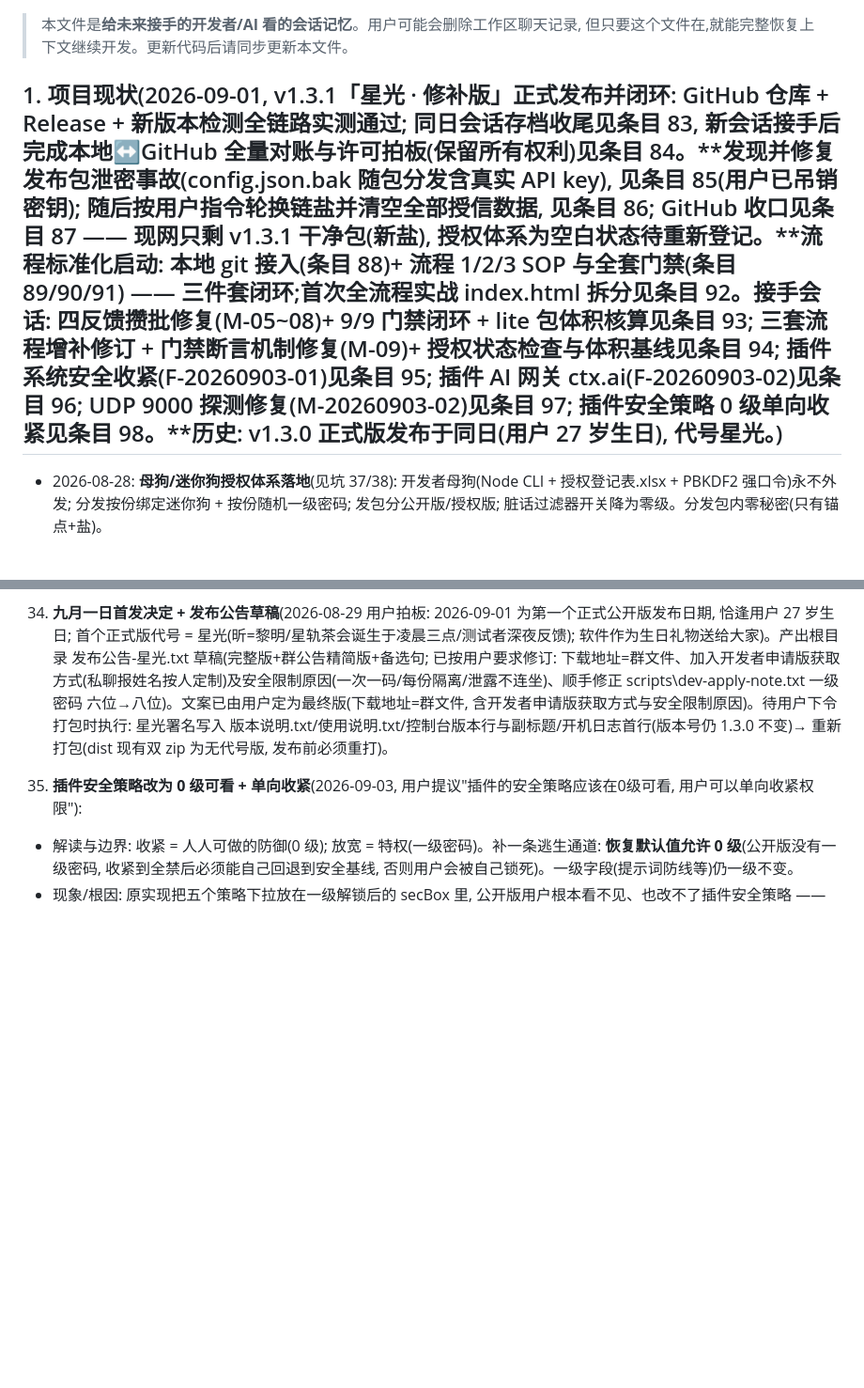
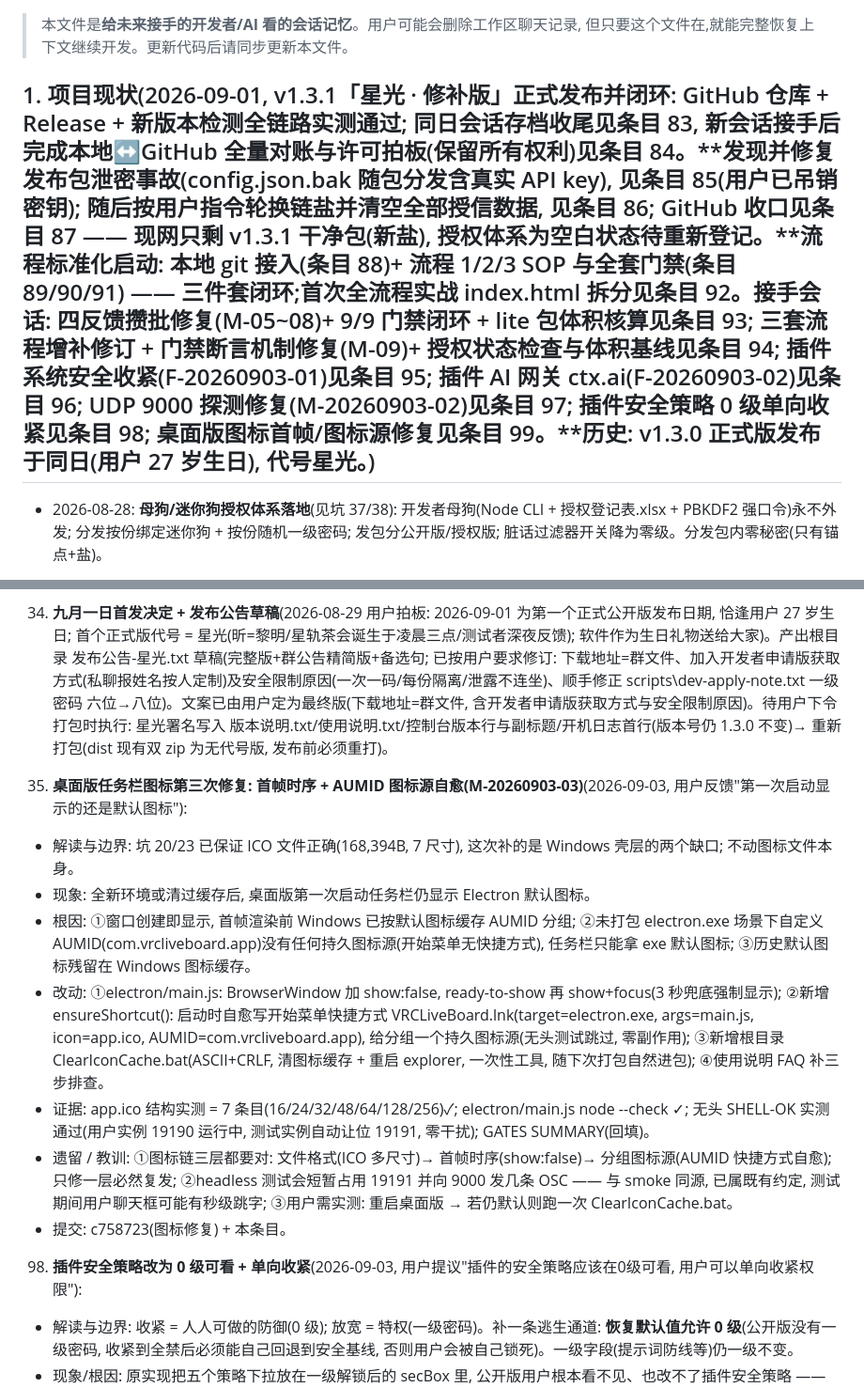
Before and after one commit to dkxfox/VRCLiveBoard, a Markdown page: docs/DEV-NOTES.md, 2 parts joined by grey strips. Shown at 94% size. GitHub-like rendering; blank space fills up the shorter version.

Commit message:
docs: DEV-NOTES 条目 99(桌面版图标首帧/图标源修复)

```diff
--- a/docs/DEV-NOTES.md
+++ b/docs/DEV-NOTES.md
@@ -3,7 +3,7 @@
 > 本文件是**给未来接手的开发者/AI 看的会话记忆**。用户可能会删除工作区聊天记录,
 > 但只要这个文件在,就能完整恢复上下文继续开发。更新代码后请同步更新本文件。
 
-## 1. 项目现状(2026-09-01, v1.3.1「星光 · 修补版」正式发布并闭环: GitHub 仓库 + Release + 新版本检测全链路实测通过; 同日会话存档收尾见条目 83, 新会话接手后完成本地↔GitHub 全量对账与许可拍板(保留所有权利)见条目 84。**发现并修复发布包泄密事故(config.json.bak 随包分发含真实 API key), 见条目 85(用户已吊销密钥); 随后按用户指令轮换链盐并清空全部授信数据, 见条目 86; GitHub 收口见条目 87 —— 现网只剩 v1.3.1 干净包(新盐), 授权体系为空白状态待重新登记。**流程标准化启动: 本地 git 接入(条目 88)+ 流程 1/2/3 SOP 与全套门禁(条目 89/90/91) —— 三件套闭环;首次全流程实战 index.html 拆分见条目 92。接手会话: 四反馈攒批修复(M-05~08)+ 9/9 门禁闭环 + lite 包体积核算见条目 93; 三套流程增补修订 + 门禁断言机制修复(M-09)+ 授权状态检查与体积基线见条目 94; 插件系统安全收紧(F-20260903-01)见条目 95; 插件 AI 网关 ctx.ai(F-20260903-02)见条目 96; UDP 9000 探测修复(M-20260903-02)见条目 97; 插件安全策略 0 级单向收紧见条目 98。**历史: v1.3.0 正式版发布于同日(用户 27 岁生日), 代号星光。)
+## 1. 项目现状(2026-09-01, v1.3.1「星光 · 修补版」正式发布并闭环: GitHub 仓库 + Release + 新版本检测全链路实测通过; 同日会话存档收尾见条目 83, 新会话接手后完成本地↔GitHub 全量对账与许可拍板(保留所有权利)见条目 84。**发现并修复发布包泄密事故(config.json.bak 随包分发含真实 API key), 见条目 85(用户已吊销密钥); 随后按用户指令轮换链盐并清空全部授信数据, 见条目 86; GitHub 收口见条目 87 —— 现网只剩 v1.3.1 干净包(新盐), 授权体系为空白状态待重新登记。**流程标准化启动: 本地 git 接入(条目 88)+ 流程 1/2/3 SOP 与全套门禁(条目 89/90/91) —— 三件套闭环;首次全流程实战 index.html 拆分见条目 92。接手会话: 四反馈攒批修复(M-05~08)+ 9/9 门禁闭环 + lite 包体积核算见条目 93; 三套流程增补修订 + 门禁断言机制修复(M-09)+ 授权状态检查与体积基线见条目 94; 插件系统安全收紧(F-20260903-01)见条目 95; 插件 AI 网关 ctx.ai(F-20260903-02)见条目 96; UDP 9000 探测修复(M-20260903-02)见条目 97; 插件安全策略 0 级单向收紧见条目 98; 桌面版图标首帧/图标源修复见条目 99。**历史: v1.3.0 正式版发布于同日(用户 27 岁生日), 代号星光。)
 
 - 2026-08-28: **母狗/迷你狗授权体系落地**(见坑 37/38): 开发者母狗(Node CLI + 授权登记表.xlsx + PBKDF2 强口令)永不外发; 分发按份绑定迷你狗 + 按份随机一级密码; 发包分公开版/授权版; 脏话过滤器开关降为零级。分发包内零秘密(只有锚点+盐)。
 
@@ -100,6 +100,14 @@
 37. **母狗/迷你狗授权体系**(2026-08-28 用户拍板, 威胁模型 = "不担心本机物理窃取, 担心分发包被恶意利用/加密狗从他人处被盗导致批量解锁"): 母狗(Node CLI, 只存在于开发者机器, 永不外发) + 迷你狗(按份绑定, 随授权版分发)。dev-dongle\master\master.js 命令: init(自动生成强口令: 大小写+数字+符号≥12位, PBKDF2-SHA512 21万轮+32字节盐 → master.key 只存 verifier, 口令不落盘; MASTER_PASS 环境变量供自动化)/ register 姓名 [--config 路径](把该人锚点 c[999]+六位随机一级密码写进 config.json, 登记 Excel)/ issue 姓名(发下一个一次性码, Excel 剩余-1)/ make-mini 姓名 输出目录(mini-unlock.ps1+启动迷你狗.bat+chain.json{seed,total,salt})/ revoke / list / backup 输出目录(明文+ AES-GCM 加密双份, 刻碟用)/ authorize 姓名 基础zip 输出目录。**每份隔离原理**: 种子 = HMAC-SHA256(masterKey,'chain|'+姓名) → 每个人的链完全不同, 迷你狗泄露只影响该人(实测李四狗打孙七程序 400 拒); 锚点确定性 → 只要 master.key+姓名可重算全部, Excel 只是登记本; 计数以程序 /api/devgate/status 的 devRemaining 为权威, 可重同步; 只有口令不可再生。授权登记表.xlsx 表头: 姓名/一级密码/剩余次数/状态/迷你狗已发/锚点已装/创建时间/备注(vendor\xlsx.js 从 friend-welcome 复制)。授权版 = 基础 zip 解包 → config.json 打锚点+一级密码 → 塞入 mini-dongle-<姓名>\ → 重打包 VRCLiveBoard-Authorized-<姓名>-v<版本>.zip。坑: ①authorize 曾产出 0 字节 zip(tar -a -cf 中文名输出在节点内偶发静默失败, 单独复现正常) → 已加大小校验(>1000 字节否则抛错), 防带病发包; ②master.js 模板串里 '\r\n' 会变真换行导致语法错误 → 用 String.fromCharCode(13,10); ③Excel loadXlsx 返回裸数组 → 归一化为对象 {name,l1,remaining,status,mini,anchor,created,note}; ④mini-unlock.ps1 取码公式 = Chain-Code(rem-1)(程序剩余 rem 次时, 能过验证的码是链上第 rem-1 个, 不是 total-1-rem); ⑤PS 函数参数不能叫 $input(保留自动变量, 绑定为空) → 一律 $s; ⑥mini 发现程序端口扫 19190~19210 /api/version。
 69. **九月一日首发决定 + 发布公告草稿**(2026-08-29 用户拍板: 2026-09-01 为第一个正式公开版发布日期, 恰逢用户 27 岁生日; 首个正式版代号 = 星光(昕=黎明/星轨茶会诞生于凌晨三点/测试者深夜反馈); 软件作为生日礼物送给大家)。产出根目录 发布公告-星光.txt 草稿(完整版+群公告精简版+备选句; 已按用户要求修订: 下载地址=群文件、加入开发者申请版获取方式(私聊报姓名按人定制)及安全限制原因(一次一码/每份隔离/泄露不连坐)、顺手修正 scripts\dev-apply-note.txt 一级密码 六位→八位)。文案已由用户定为最终版(下载地址=群文件, 含开发者申请版获取方式与安全限制原因)。待用户下令打包时执行: 星光署名写入 版本说明.txt/使用说明.txt/控制台版本行与副标题/开机日志首行(版本号仍 1.3.0 不变)→ 重新打包(dist 现有双 zip 为无代号版, 发布前必须重打)。
 
+99. **桌面版任务栏图标第三次修复: 首帧时序 + AUMID 图标源自愈(M-20260903-03)**(2026-09-03, 用户反馈"第一次启动显示的还是默认图标"):
+- 解读与边界: 坑 20/23 已保证 ICO 文件正确(168,394B, 7 尺寸), 这次补的是 Windows 壳层的两个缺口; 不动图标文件本身。
+- 现象: 全新环境或清过缓存后, 桌面版第一次启动任务栏仍显示 Electron 默认图标。
+- 根因: ①窗口创建即显示, 首帧渲染前 Windows 已按默认图标缓存 AUMID 分组; ②未打包 electron.exe 场景下自定义 AUMID(com.vrcliveboard.app)没有任何持久图标源(开始菜单无快捷方式), 任务栏只能拿 exe 默认图标; ③历史默认图标残留在 Windows 图标缓存。
+- 改动: ①electron/main.js: BrowserWindow 加 show:false, ready-to-show 再 show+focus(3 秒兜底强制显示); ②新增 ensureShortcut(): 启动时自愈写开始菜单快捷方式 VRCLiveBoard.lnk(target=electron.exe, args=main.js, icon=app.ico, AUMID=com.vrcliveboard.app), 给分组一个持久图标源(无头测试跳过, 零副作用); ③新增根目录 ClearIconCache.bat(ASCII+CRLF, 清图标缓存 + 重启 explorer, 一次性工具, 随下次打包自然进包); ④使用说明 FAQ 补三步排查。
+- 证据: app.ico 结构实测 = 7 条目(16/24/32/48/64/128/256)✓; electron/main.js node --check ✓; 无头 SHELL-OK 实测通过(用户实例 19190 运行中, 测试实例自动让位 19191, 零干扰); GATES SUMMARY(回填)。
+- 遗留 / 教训: ①图标链三层都要对: 文件格式(ICO 多尺寸)→ 首帧时序(show:false)→ 分组图标源(AUMID 快捷方式自愈); 只修一层必然复发; ②headless 测试会短暂占用 19191 并向 9000 发几条 OSC —— 与 smoke 同源, 已属既有约定, 测试期间用户聊天框可能有秒级跳字; ③用户需实测: 重启桌面版 → 若仍默认则跑一次 ClearIconCache.bat。
+- 提交: c758723(图标修复) + 本条目。
 98. **插件安全策略改为 0 级可看 + 单向收紧**(2026-09-03, 用户提议"插件的安全策略应该在0级可看, 用户可以单向收紧权限"):
 - 解读与边界: 收紧 = 人人可做的防御(0 级); 放宽 = 特权(一级密码)。补一条逃生通道: **恢复默认值允许 0 级**(公开版没有一级密码, 收紧到全禁后必须能自己回退到安全基线, 否则用户会被自己锁死)。一级字段(提示词防线等)仍一级不变。
 - 现象/根因: 原实现把五个策略下拉放在一级解锁后的 secBox 里, 公开版用户根本看不见、也改不了插件安全策略 —— 安全设置对最需要它的普通用户不可达。
```
